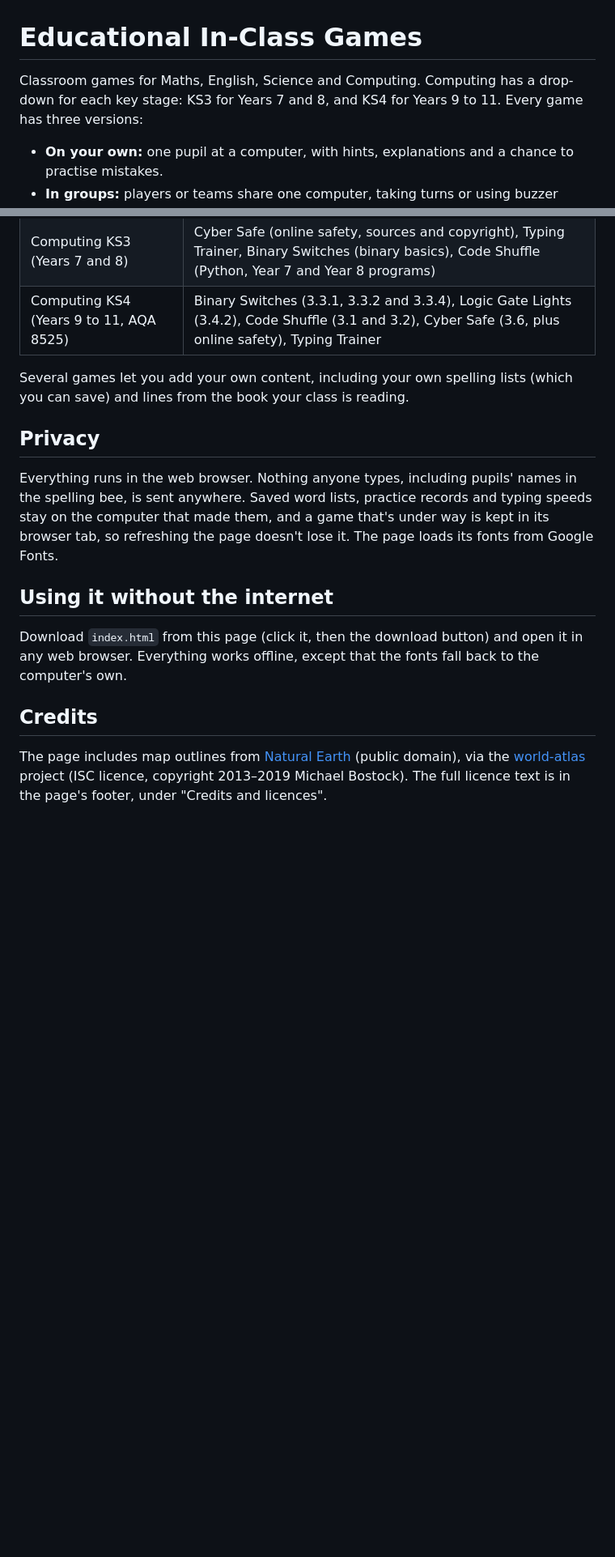
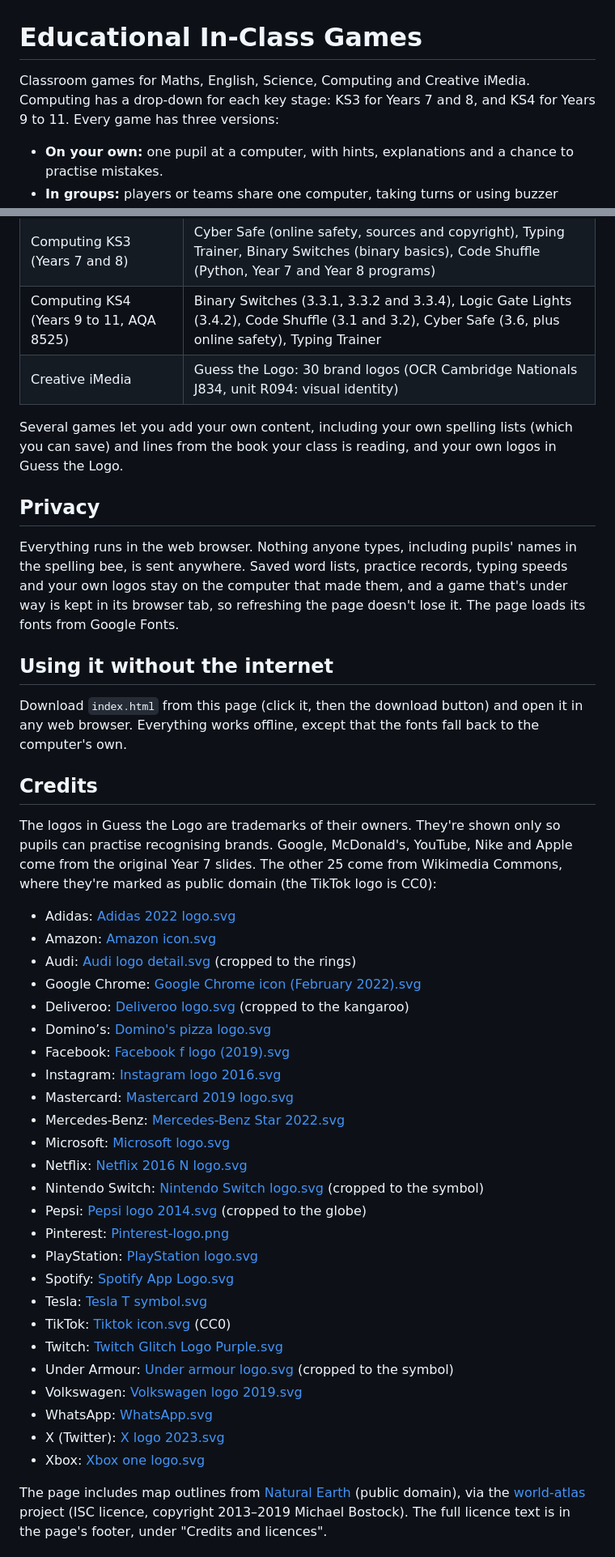
Before and after one commit to MrOwoyemi/in-class-games, a Markdown page: README.md, 2 parts joined by grey strips. Shown at 81% size. GitHub-like rendering; blank space fills up the shorter version.

Commit message:
README: Creative iMedia and Guess the Logo, with logo sources
Co-Authored-By: Claude Opus 5.5 <noreply@anthropic.com>

```diff
--- a/README.md
+++ b/README.md
@@ -1,6 +1,6 @@
 # Educational In-Class Games
 
-Classroom games for Maths, English, Science and Computing. Computing has a drop-down for each key stage: KS3 for Years 7 and 8, and KS4 for Years 9 to 11. Every game has three versions:
+Classroom games for Maths, English, Science, Computing and Creative iMedia. Computing has a drop-down for each key stage: KS3 for Years 7 and 8, and KS4 for Years 9 to 11. Every game has three versions:
 
 - **On your own:** one pupil at a computer, with hints, explanations and a chance to practise mistakes.
 - **In groups:** players or teams share one computer, taking turns or using buzzer keys.
@@ -27,12 +27,13 @@ It works best on a computer or interactive whiteboard. It also works on tablets
 | Science | Periodic Pairs, Label the Cell, Food Web Builder |
 | Computing KS3 (Years 7 and 8) | Cyber Safe (online safety, sources and copyright), Typing Trainer, Binary Switches (binary basics), Code Shuffle (Python, Year 7 and Year 8 programs) |
 | Computing KS4 (Years 9 to 11, AQA 8525) | Binary Switches (3.3.1, 3.3.2 and 3.3.4), Logic Gate Lights (3.4.2), Code Shuffle (3.1 and 3.2), Cyber Safe (3.6, plus online safety), Typing Trainer |
+| Creative iMedia | Guess the Logo: 30 brand logos (OCR Cambridge Nationals J834, unit R094: visual identity) |
 
-Several games let you add your own content, including your own spelling lists (which you can save) and lines from the book your class is reading.
+Several games let you add your own content, including your own spelling lists (which you can save) and lines from the book your class is reading, and your own logos in Guess the Logo.
 
 ## Privacy
 
-Everything runs in the web browser. Nothing anyone types, including pupils' names in the spelling bee, is sent anywhere. Saved word lists, practice records and typing speeds stay on the computer that made them, and a game that's under way is kept in its browser tab, so refreshing the page doesn't lose it. The page loads its fonts from Google Fonts.
+Everything runs in the web browser. Nothing anyone types, including pupils' names in the spelling bee, is sent anywhere. Saved word lists, practice records, typing speeds and your own logos stay on the computer that made them, and a game that's under way is kept in its browser tab, so refreshing the page doesn't lose it. The page loads its fonts from Google Fonts.
 
 ## Using it without the internet
 
@@ -40,4 +41,32 @@ Download `index.html` from this page (click it, then the download button) and op
 
 ## Credits
 
+The logos in Guess the Logo are trademarks of their owners. They're shown only so pupils can practise recognising brands. Google, McDonald's, YouTube, Nike and Apple come from the original Year 7 slides. The other 25 come from Wikimedia Commons, where they're marked as public domain (the TikTok logo is CC0):
+
+- Adidas: [Adidas 2022 logo.svg](https://commons.wikimedia.org/wiki/File:Adidas_2022_logo.svg)
+- Amazon: [Amazon icon.svg](https://commons.wikimedia.org/wiki/File:Amazon_icon.svg)
+- Audi: [Audi logo detail.svg](https://commons.wikimedia.org/wiki/File:Audi_logo_detail.svg) (cropped to the rings)
+- Google Chrome: [Google Chrome icon (February 2022).svg](https://commons.wikimedia.org/wiki/File:Google_Chrome_icon_(February_2022).svg)
+- Deliveroo: [Deliveroo logo.svg](https://commons.wikimedia.org/wiki/File:Deliveroo_logo.svg) (cropped to the kangaroo)
+- Domino’s: [Domino's pizza logo.svg](https://commons.wikimedia.org/wiki/File:Domino%27s_pizza_logo.svg)
+- Facebook: [Facebook f logo (2019).svg](https://commons.wikimedia.org/wiki/File:Facebook_f_logo_(2019).svg)
+- Instagram: [Instagram logo 2016.svg](https://commons.wikimedia.org/wiki/File:Instagram_logo_2016.svg)
+- Mastercard: [Mastercard 2019 logo.svg](https://commons.wikimedia.org/wiki/File:Mastercard_2019_logo.svg)
+- Mercedes-Benz: [Mercedes-Benz Star 2022.svg](https://commons.wikimedia.org/wiki/File:Mercedes-Benz_Star_2022.svg)
+- Microsoft: [Microsoft logo.svg](https://commons.wikimedia.org/wiki/File:Microsoft_logo.svg)
+- Netflix: [Netflix 2016 N logo.svg](https://commons.wikimedia.org/wiki/File:Netflix_2016_N_logo.svg)
+- Nintendo Switch: [Nintendo Switch logo.svg](https://commons.wikimedia.org/wiki/File:Nintendo_Switch_logo.svg) (cropped to the symbol)
+- Pepsi: [Pepsi logo 2014.svg](https://commons.wikimedia.org/wiki/File:Pepsi_logo_2014.svg) (cropped to the globe)
+- Pinterest: [Pinterest-logo.png](https://commons.wikimedia.org/wiki/File:Pinterest-logo.png)
+- PlayStation: [PlayStation logo.svg](https://commons.wikimedia.org/wiki/File:PlayStation_logo.svg)
+- Spotify: [Spotify App Logo.svg](https://commons.wikimedia.org/wiki/File:Spotify_App_Logo.svg)
+- Tesla: [Tesla T symbol.svg](https://commons.wikimedia.org/wiki/File:Tesla_T_symbol.svg)
+- TikTok: [Tiktok icon.svg](https://commons.wikimedia.org/wiki/File:Tiktok_icon.svg) (CC0)
+- Twitch: [Twitch Glitch Logo Purple.svg](https://commons.wikimedia.org/wiki/File:Twitch_Glitch_Logo_Purple.svg)
+- Under Armour: [Under armour logo.svg](https://commons.wikimedia.org/wiki/File:Under_armour_logo.svg) (cropped to the symbol)
+- Volkswagen: [Volkswagen logo 2019.svg](https://commons.wikimedia.org/wiki/File:Volkswagen_logo_2019.svg)
+- WhatsApp: [WhatsApp.svg](https://commons.wikimedia.org/wiki/File:WhatsApp.svg)
+- X (Twitter): [X logo 2023.svg](https://commons.wikimedia.org/wiki/File:X_logo_2023.svg)
+- Xbox: [Xbox one logo.svg](https://commons.wikimedia.org/wiki/File:Xbox_one_logo.svg)
+
 The page includes map outlines from [Natural Earth](https://www.naturalearthdata.com/) (public domain), via the [world-atlas](https://github.com/topojson/world-atlas) project (ISC licence, copyright 2013–2019 Michael Bostock). The full licence text is in the page's footer, under "Credits and licences".
```
Also changed, not shown: other parts of README.md (+1 -1 lines).
